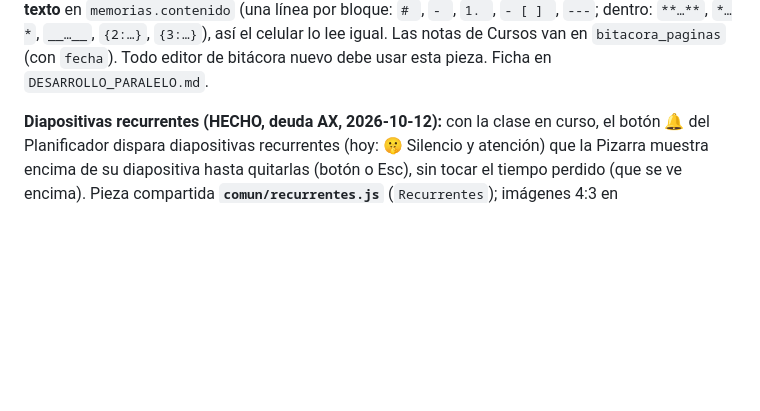
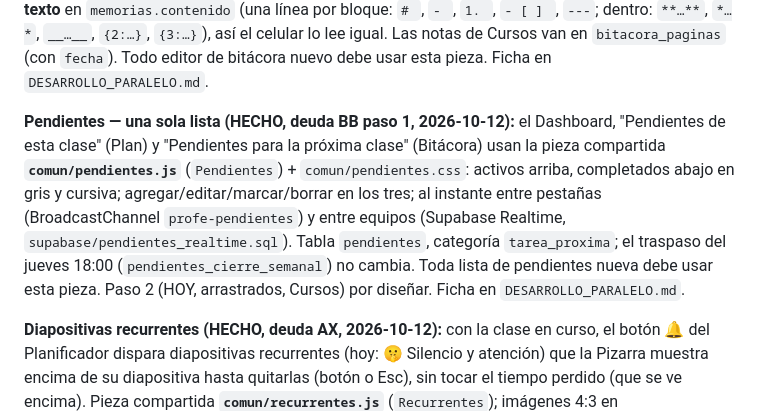
Before and after one commit to patolastra/profe-apps, a Markdown page: CLAUDE.md, the part around the change. GitHub-like rendering; blank space fills up the shorter version.

Commit message:
docs: pendientes una sola lista (deuda BB) en CLAUDE.md
Co-Authored-By: Claude Opus 5.5 <noreply@anthropic.com>

```diff
--- a/CLAUDE.md
+++ b/CLAUDE.md
@@ -111,6 +111,8 @@ Columna vertebral de la interoperabilidad. Toda app nueva debe respetarlo.
 **Proyectar desde el Libro (HECHO, deudas AI/AK, 2026-10-07):** botón "📽️ Proyectar" en evaluaciones (pestañas General / Instrumentos / Grupos de trabajo en vivo / Resultados = solo pendientes) y entregas (énfasis en quienes faltan); con la clase en curso va a la Pizarra (canal `profe-espejo-libro`), sin clase a pantalla completa. Pieza compartida **`comun/libro-proyeccion.js`** (`LibroProyeccion`). **DECISIÓN del PO:** nunca se proyectan notas, comentarios ni adecuaciones; las notas se consultan solo en la pantalla del profe (pestaña Resultados, buscador). La Participación en la Pizarra es **idéntica** al Proyector del profe: diseño compartido **`comun/participacion-tablero.css`** y el mismo cálculo de tamaños; el sorteo 🎲 recorre a todos los válidos antes del elegido. Todo lo proyectado (diapositivas, Pasar lista, Entrenador, Libro) se adapta a cualquier resolución del proyector (topes de letra proporcionales al alto de pantalla). Fichas en `DESARROLLO_PARALELO.md`.
 
 **Editor por bloques (HECHO, deuda BA, 2026-10-12):** la Bitácora se escribe igual en **Cursos** (`CURSOS/`, pestaña del Workspace) y en el **Planificador** (ventana ✍🏼) con la pieza compartida **`comun/editor-bloques.js`** (`EditorBloques`) + `comun/editor-bloques.css`: bloques estilo Notion (＋, ⋮⋮ arrastrar/menú, `/`, selección de bloques), formato y 3 colores. El contenido sigue siendo **texto** en `memorias.contenido` (una línea por bloque: `# `, `- `, `1. `, `- [ ] `, `---`; dentro: `**…**`, `*…*`, `__…__`, `{2:…}`, `{3:…}`), así el celular lo lee igual. Las notas de Cursos van en `bitacora_paginas` (con `fecha`). Todo editor de bitácora nuevo debe usar esta pieza. Ficha en `DESARROLLO_PARALELO.md`.
+
+**Pendientes — una sola lista (HECHO, deuda BB paso 1, 2026-10-12):** el Dashboard, "Pendientes de esta clase" (Plan) y "Pendientes para la próxima clase" (Bitácora) usan la pieza compartida **`comun/pendientes.js`** (`Pendientes`) + `comun/pendientes.css`: activos arriba, completados abajo en gris y cursiva; agregar/editar/marcar/borrar en los tres; al instante entre pestañas (BroadcastChannel `profe-pendientes`) y entre equipos (Supabase Realtime, `supabase/pendientes_realtime.sql`). Tabla `pendientes`, categoría `tarea_proxima`; el traspaso del jueves 18:00 (`pendientes_cierre_semanal`) no cambia. Toda lista de pendientes nueva debe usar esta pieza. Paso 2 (HOY, arrastrados, Cursos) por diseñar. Ficha en `DESARROLLO_PARALELO.md`.
 
 **Diapositivas recurrentes (HECHO, deuda AX, 2026-10-12):** con la clase en curso, el botón 🔔 del Planificador dispara diapositivas recurrentes (hoy: 🤫 Silencio y atención) que la Pizarra muestra encima de su diapositiva hasta quitarlas (botón o Esc), sin tocar el tiempo perdido (que se ve encima). Pieza compartida **`comun/recurrentes.js`** (`Recurrentes`); imágenes 4:3 en `comun/diapositivas/<diapo>-<infantil|intermedia|adolescente>.webp` (1°–3° · 4°–6° · 7°–8°, talleres y Recreo). Ficha en `DESARROLLO_PARALELO.md`.
 
```
